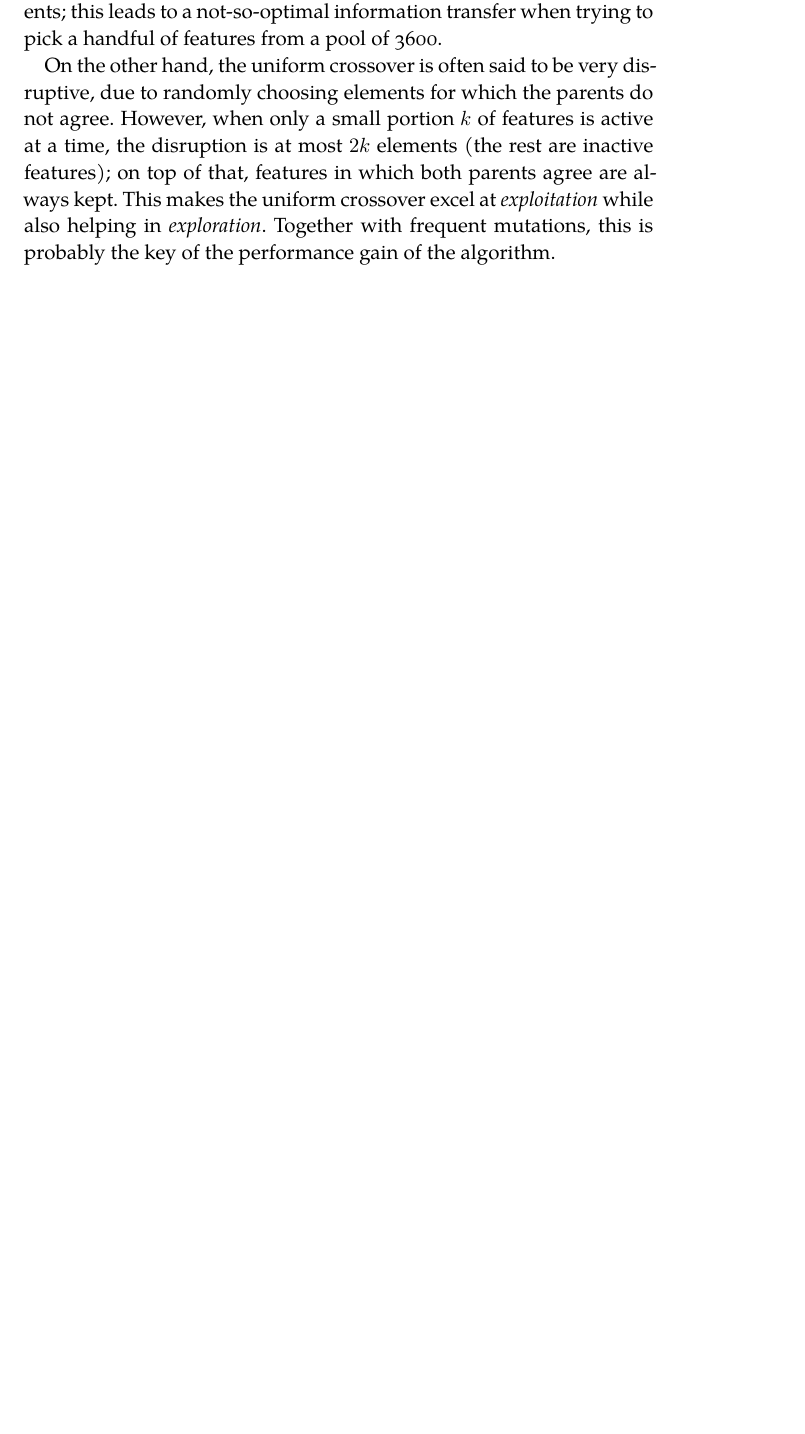
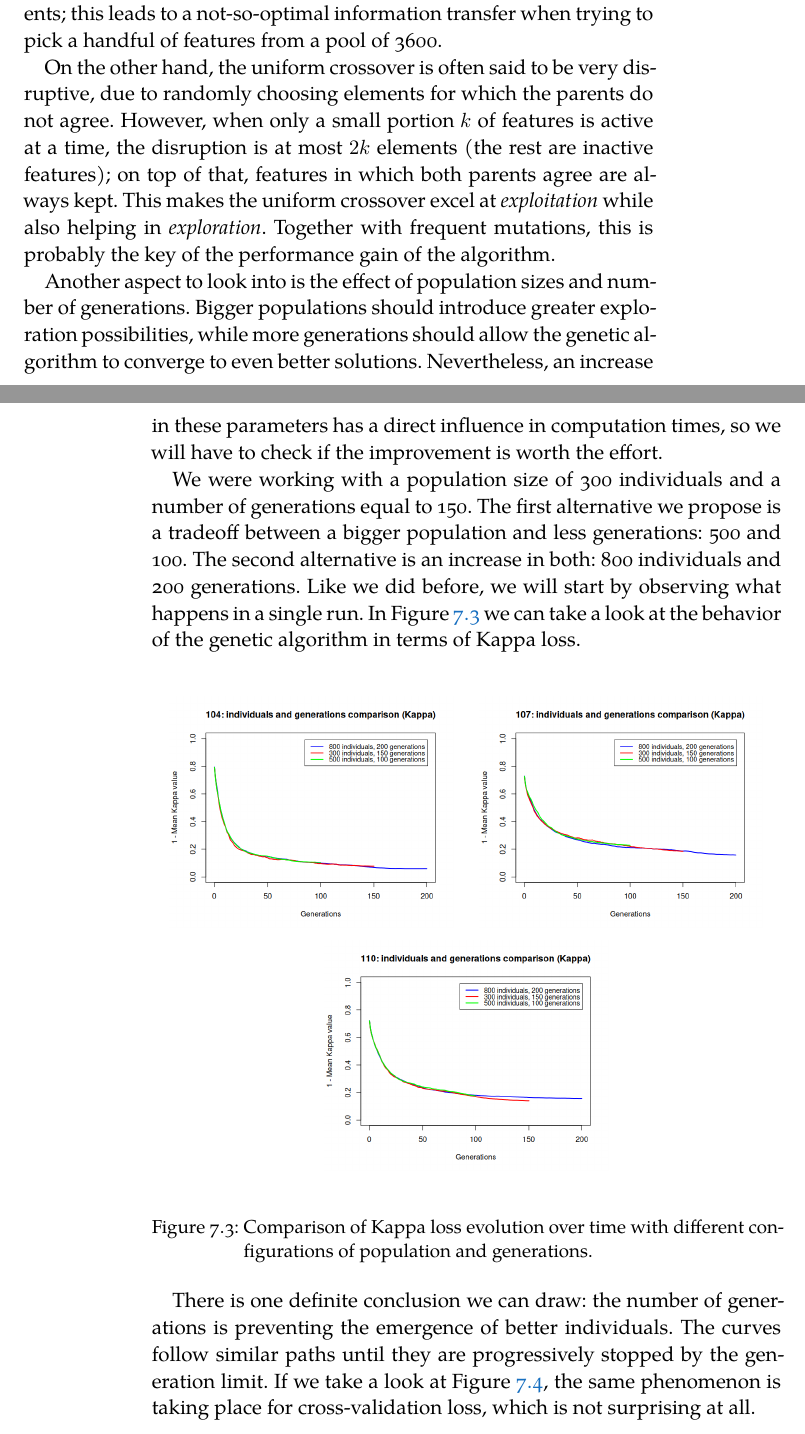
Before and after one commit to jleon95/UGR_TFG, a LaTeX thesis (doc/Thesis.tex, which reads doc/Chapters/Chapter07.tex): part of page 56 of 58 before the commit and two parts of pages 56 and 57 of 60 after it, the two joined at a grey line, cut so that both start at the same text, the shorter picture padded with empty space. Compiled offline with XeLaTeX; a missing font is replaced by an installed copy or a similar font.

Commit message:
Added charts about different evolutionary configurations

```diff
--- a/doc/Chapters/Chapter07.tex
+++ b/doc/Chapters/Chapter07.tex
@@ -272,3 +272,39 @@ In this chapter, we start by detailing in section \ref{sec:technologies} the cho
 
     On the other hand, the uniform crossover is often said to be very disruptive, due to randomly choosing elements for which the parents do not agree. However, when only a small portion $k$ of features is active at a time, the disruption is at most $2k$ elements (the rest are inactive features); on top of that, features in which both parents agree are always kept. This makes the uniform crossover excel at \textit{exploitation} while also helping in \textit{exploration}. Together with frequent mutations, this is probably the key of the performance gain of the algorithm.
 
+    Another aspect to look into is the effect of population sizes and number of generations. Bigger populations should introduce greater exploration possibilities, while more generations should allow the genetic algorithm to converge to even better solutions. Nevertheless, an increase in these parameters has a direct influence in computation times, so we will have to check if the improvement is worth the effort.
+
+    We were working with a population size of 300 individuals and a number of generations equal to 150. The first alternative we propose is a tradeoff between a bigger population and less generations: 500 and 100. The second alternative is an increase in both: 800 individuals and 200 generations. Like we did before, we will start by observing what happens in a single run. In Figure \ref{gfx:fs_popgen_kappa} we can take a look at the behavior of the genetic algorithm in terms of Kappa loss.
+
+    \vspace{0.3cm}
+
+    \begin{figure}[h]
+
+        \begin{center}
+
+        	\setlength{\fboxrule}{0pt}
+            \fbox{
+				\begin{varwidth}{\textwidth}
+					\centering
+					\includegraphics[width=0.45\textwidth]{gfx/FS_IndGens_Kappa_104.png}
+				\end{varwidth}
+			}
+			\fbox{
+				\begin{varwidth}{\textwidth}
+					\centering
+					\includegraphics[width=0.45\textwidth]{gfx/FS_IndGens_Kappa_107.png}
+				\end{varwidth}
+			}
+            \fbox{
+				\begin{varwidth}{\textwidth}
+					\centering
+					\includegraphics[width=0.45\textwidth]{gfx/FS_IndGens_Kappa_110.png}
+				\end{varwidth}
+			}
+
+		\end{center}
+		\caption[Kappa loss comparison for different populations and generations]{Comparison of Kappa loss evolution over time with different configurations of population and generations.}\label{gfx:fs_popgen_kappa}
+
+	\end{figure}
+
+	There is one definite conclusion we can draw: the number of generations is preventing the emergence of better individuals. The curves follow similar paths until they are progressively stopped by the generation limit. If we take a look at Figure \ref{gfx:fs_popgen_cv}, the same phenomenon is taking place for cross-validation loss, which is not surprising at all.
```
Also changed, not shown: doc/Chapters/Chapter07.tex (38 more changed lines).
